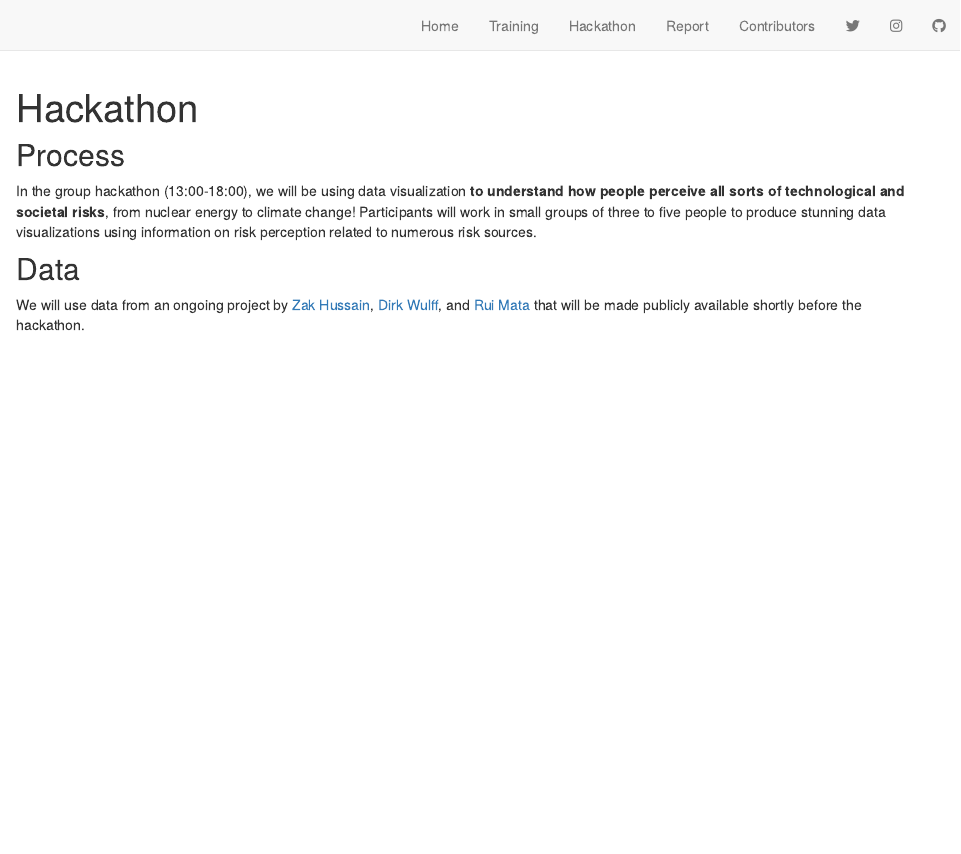
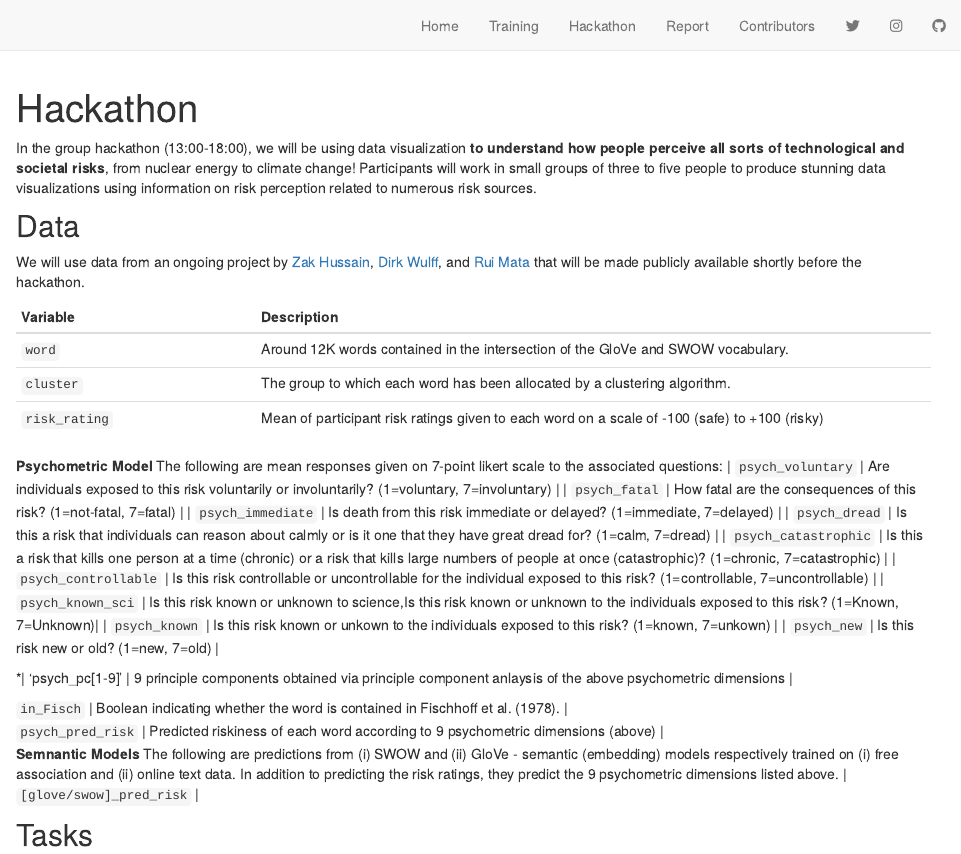
Before and after one commit to cdsbasel/risk, an R Markdown document (hackathon.Rmd): the page in a window 1100 px wide, from its top. Rendered offline with R 4.5, knitr and Pandoc, with nearby package versions; drawn as R Markdown's standard HTML page in place of the format the file asks for.

Commit message:
Update hackathon.Rmd

````diff
--- a/hackathon.Rmd
+++ b/hackathon.Rmd
@@ -10,10 +10,38 @@ description: |
 knitr::opts_chunk$set(echo = FALSE)
 ```
 
-## Process
-
 In the group hackathon (13:00-18:00), we will be using data visualization **to understand how people perceive all sorts of technological and societal risks**, from nuclear energy to climate change! Participants will work in small groups of three to five people to produce stunning data visualizations using information on risk perception related to numerous risk sources.
 
 ## Data
 
-We will use data from an ongoing project by [Zak Hussain](https://psychologie.unibas.ch/en/persons/zakir-hussain/about-me/), [Dirk Wulff](https://dwulff.github.io/about/), and [Rui Mata](https://matarui.org) that will be made publicly available shortly before the hackathon.
+We will use data from an ongoing project by [Zak Hussain](https://www.linkedin.com/in/zakir-a-s-hussain/), [Dirk Wulff](https://dwulff.github.io/about/), and [Rui Mata](https://matarui.org) that will be made publicly available shortly before the hackathon.
+
+| Variable | Description |
+|:-------------|:-------------------------------------|
+| `word` | Around 12K words contained in the intersection of the GloVe and SWOW vocabulary. |
+| `cluster` | The group to which each word has been allocated by a clustering algorithm. |
+| `risk_rating` | Mean of participant risk ratings given to each word on a scale of -100 (safe) to +100 (risky) |
+
+**Psychometric Model**
+The following are mean responses given on 7-point likert scale to the associated questions:
+| `psych_voluntary` | Are individuals exposed to this risk voluntarily or involuntarily? (1=voluntary, 7=involuntary) |
+| `psych_fatal` | How fatal are the consequences of this risk? (1=not-fatal, 7=fatal) |
+| `psych_immediate` | Is death from this risk immediate or delayed? (1=immediate, 7=delayed) |
+| `psych_dread` | Is this a risk that individuals can reason about calmly or is it one that they have great dread for? (1=calm, 7=dread) |
+| `psych_catastrophic` | Is this a risk that kills one person at a time (chronic) or a risk that kills large numbers of people at once (catastrophic)? (1=chronic, 7=catastrophic) |
+| `psych_controllable` |  Is this risk controllable or uncontrollable for the individual exposed to this risk? (1=controllable, 7=uncontrollable) |
+| `psych_known_sci` | Is this risk known or unknown to science,Is this risk known or unknown to the individuals exposed to this risk? (1=Known, 7=Unknown)|
+| `psych_known` | Is this risk known or unkown to the individuals exposed to this risk? (1=known, 7=unkown) |
+| `psych_new` | Is this risk new or old? (1=new, 7=old) |
+
+*| 'psych_pc[1-9]' | 9 principle components obtained via principle component anlaysis of the above psychometric dimensions |
+
+| `in_Fisch` | Boolean indicating whether the word is contained in Fischhoff et al. (1978). |
+
+| `psych_pred_risk` | Predicted riskiness of each word according to 9 psychometric dimensions (above) |
+
+**Semnantic Models**
+The following are predictions from (i) SWOW and (ii) GloVe - semantic (embedding) models respectively trained on (i) free association and (ii) online text data. In addition to predicting the risk ratings, they predict the 9 psychometric dimensions listed above.
+| `[glove/swow]_pred_risk` |
+
+## Tasks
````
